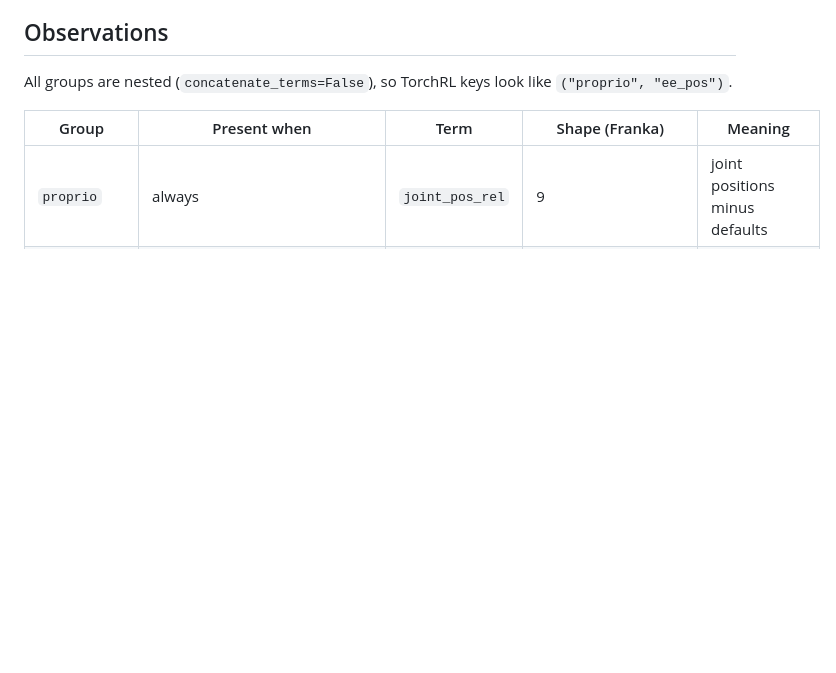
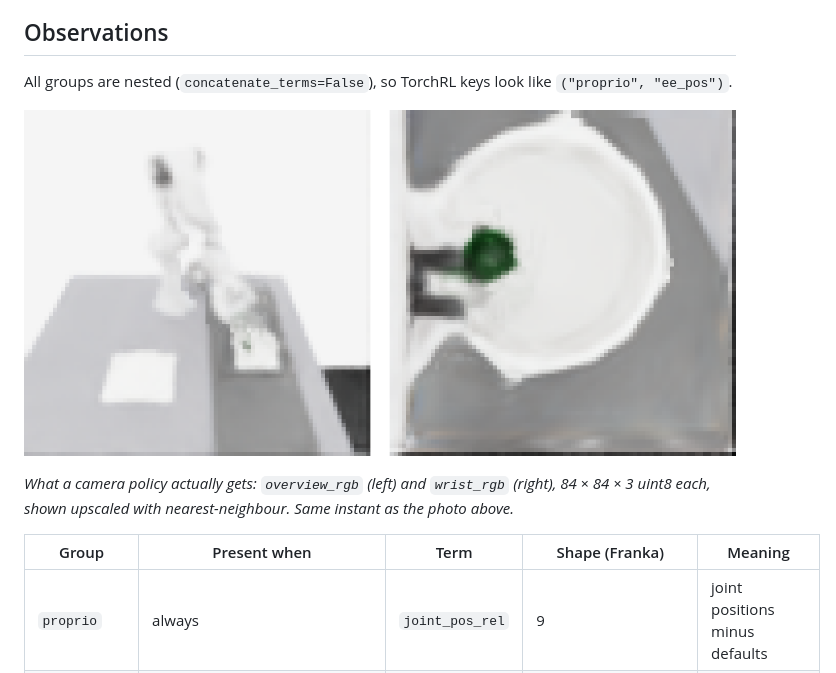
Before and after one commit to BY571/pickplace, a Markdown page: docs/environment.md, the part around one of its changes. Rendered like a GitHub page; pictures changed too: docs/media/student_views.png (added); blank space fills up the shorter version.

```diff
--- a/docs/environment.md
+++ b/docs/environment.md
@@ -62,6 +66,11 @@ that term. Two things to keep in mind when reading it:
 ## Observations
 
 All groups are nested (`concatenate_terms=False`), so TorchRL keys look like `("proprio", "ee_pos")`.
+
+![The two camera observations: overview_rgb and wrist_rgb, 84x84 upscaled](media/student_views.png)
+
+*What a camera policy actually gets: `overview_rgb` (left) and `wrist_rgb` (right), 84 × 84 × 3 uint8 each,
+shown upscaled with nearest-neighbour. Same instant as the photo above.*
 
 | Group | Present when | Term | Shape (Franka) | Meaning |
 |---|---|---|---|---|
```
Also changed, not shown: other parts of docs/environment.md (+4 -0 lines), pipeline/README.md (+10 -0 lines), docs/media/architecture.png (added), 3 other files.
